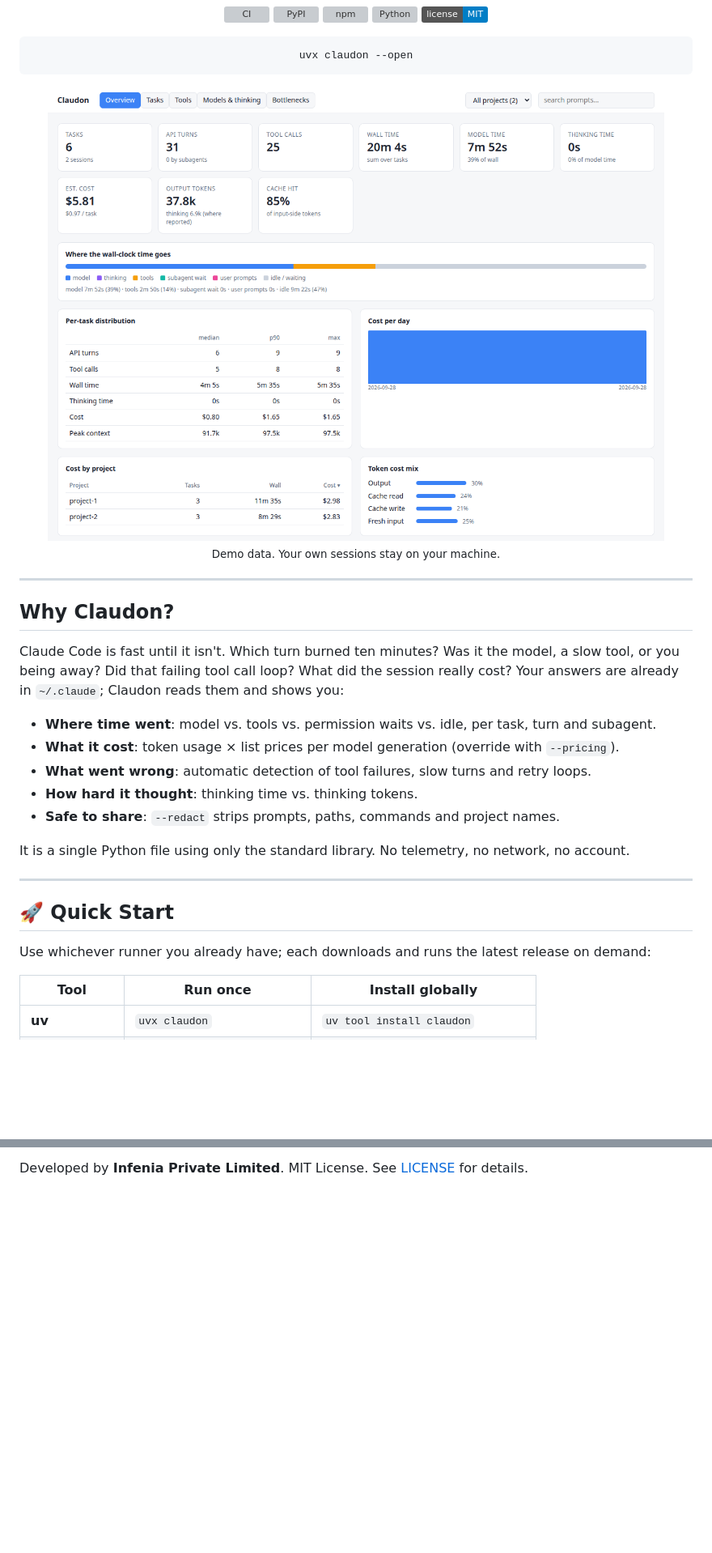
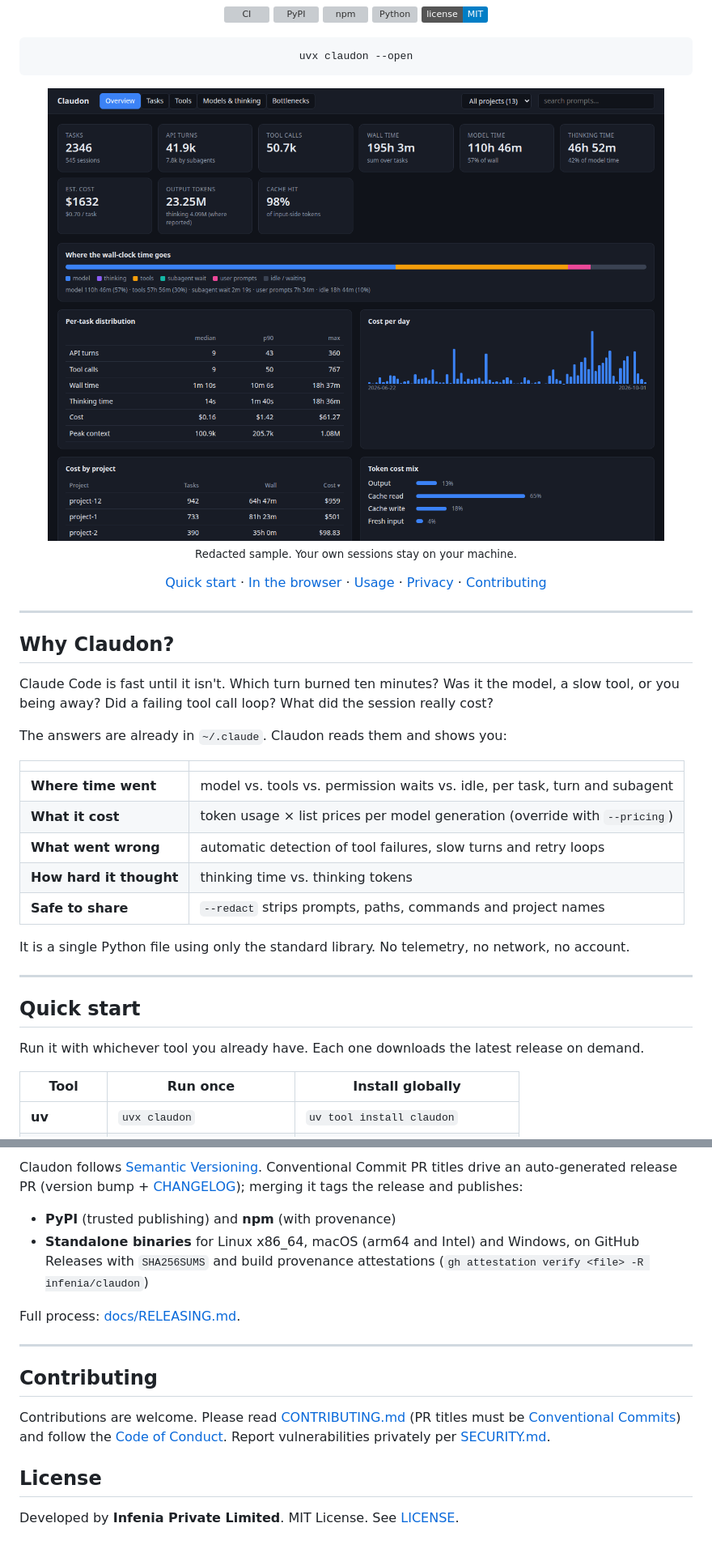
Before and after one commit to infenia/Claudon, a Markdown page: README.md, 2 parts joined by grey strips. Shown at 81% size. Rendered like a GitHub page; pictures changed too: docs/assets/overview.png; badges without logos; blank space fills up the shorter version; grey boxes are pictures that could not be loaded.

```diff
--- a/README.md
+++ b/README.md
@@ -19,7 +19,9 @@ uvx claudon --open
 
 <img src="docs/assets/overview.png" alt="Claudon dashboard overview: tasks, wall time, cost, time breakdown and per-project cost" width="860">
 
-<sub>Demo data. Your own sessions stay on your machine.</sub>
+<sub>Redacted sample. Your own sessions stay on your machine.</sub>
+
+[Quick start](#quick-start) · [In the browser](#in-the-browser-no-install) · [Usage](#usage) · [Privacy](#privacy) · [Contributing](#contributing)
 
 </div>
 
@@ -27,21 +29,25 @@ uvx claudon --open
 
 ## Why Claudon?
 
-Claude Code is fast until it isn't. Which turn burned ten minutes? Was it the model, a slow tool, or you being away? Did that failing tool call loop? What did the session really cost? Your answers are already in `~/.claude`; Claudon reads them and shows you:
+Claude Code is fast until it isn't. Which turn burned ten minutes? Was it the model, a slow tool, or you being away? Did a failing tool call loop? What did the session really cost?
 
-- **Where time went**: model vs. tools vs. permission waits vs. idle, per task, turn and subagent.
-- **What it cost**: token usage × list prices per model generation (override with `--pricing`).
-- **What went wrong**: automatic detection of tool failures, slow turns and retry loops.
-- **How hard it thought**: thinking time vs. thinking tokens.
-- **Safe to share**: `--redact` strips prompts, paths, commands and project names.
+The answers are already in `~/.claude`. Claudon reads them and shows you:
+
+| | |
+|---|---|
+| **Where time went** | model vs. tools vs. permission waits vs. idle, per task, turn and subagent |
+| **What it cost** | token usage × list prices per model generation (override with `--pricing`) |
+| **What went wrong** | automatic detection of tool failures, slow turns and retry loops |
+| **How hard it thought** | thinking time vs. thinking tokens |
+| **Safe to share** | `--redact` strips prompts, paths, commands and project names |
 
 It is a single Python file using only the standard library. No telemetry, no network, no account.
 
 ---
 
-## 🚀 Quick Start
+## Quick start
 
-Use whichever runner you already have; each downloads and runs the latest release on demand:
+Run it with whichever tool you already have. Each one downloads the latest release on demand.
 
 | Tool | Run once | Install globally |
 |---|---|---|
@@ -164,2 +177,21 @@ Contributions are welcome. Please read [CONTRIBUTING.md](CONTRIBUTING.md) (PR ti
 
-Developed by **Infenia Private Limited**. MIT License. See [LICENSE](LICENSE) for details.
+Claudon follows [Semantic Versioning](https://semver.org/). Conventional Commit PR titles drive an auto-generated
+release PR (version bump + [CHANGELOG](CHANGELOG.md)); merging it tags the release and publishes:
+
+- **PyPI** (trusted publishing) and **npm** (with provenance)
+- **Standalone binaries** for Linux x86_64, macOS (arm64 and Intel) and Windows, on GitHub Releases with `SHA256SUMS`
+  and build provenance attestations (`gh attestation verify <file> -R infenia/claudon`)
+
+Full process: [docs/RELEASING.md](docs/RELEASING.md).
+
+---
+
+## Contributing
+
+Contributions are welcome. Please read [CONTRIBUTING.md](CONTRIBUTING.md) (PR titles must be
+[Conventional Commits](https://www.conventionalcommits.org/)) and follow the [Code of Conduct](CODE_OF_CONDUCT.md).
+Report vulnerabilities privately per [SECURITY.md](SECURITY.md).
+
+## License
+
+Developed by **Infenia Private Limited**. MIT License. See [LICENSE](LICENSE).
```
Also changed, not shown: other parts of README.md (+59 -52 lines), 3 other files.
